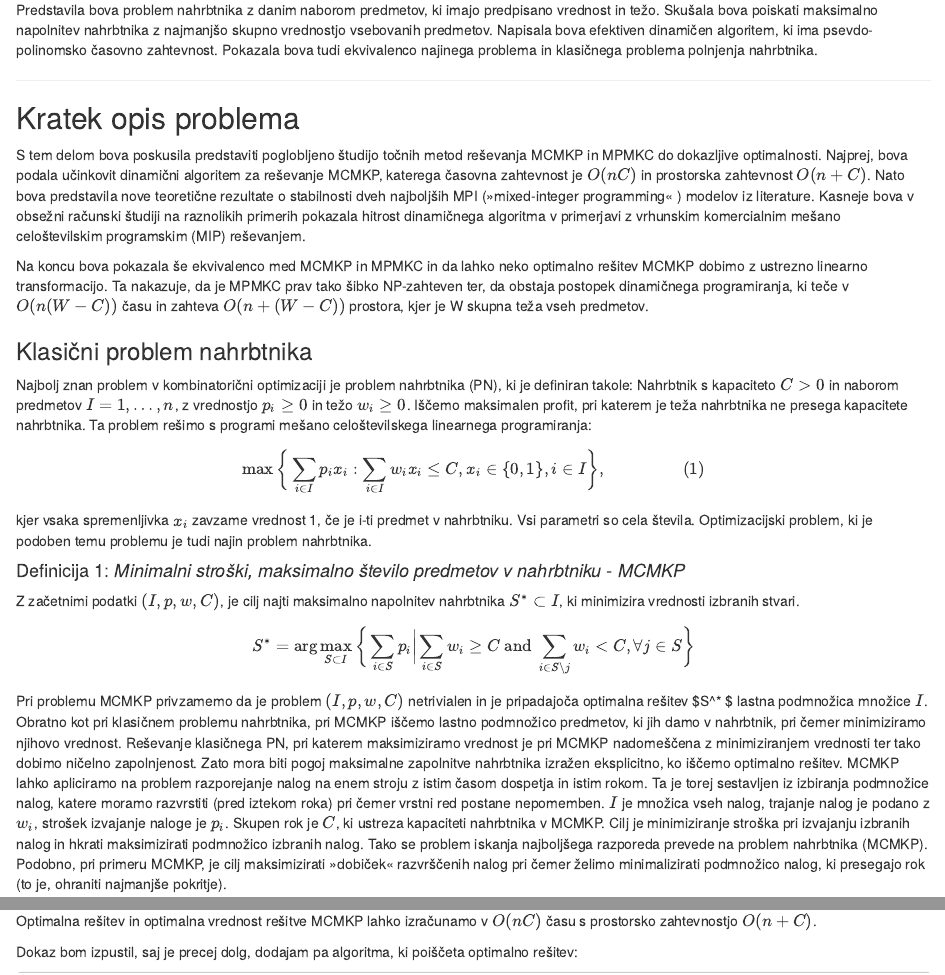
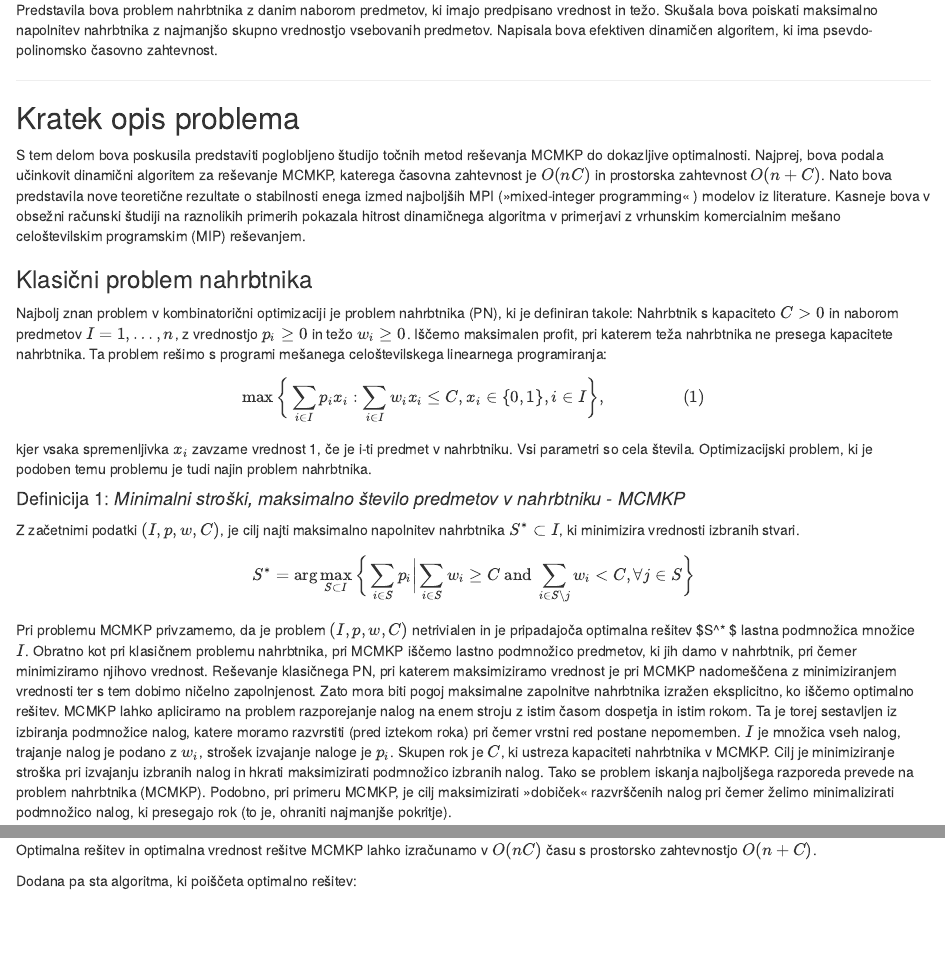
Before and after one commit to NabergojV/MinCost-MaxKnapsackPacking, an R Markdown document (MCMKP.Rmd): the page in a window 1100 px wide, from 270 px down, and a second part further down, joined at a grey line. Rendered offline with R 4.5, knitr and Pandoc, with nearby package versions; some code elsewhere in the file could not run offline.

Commit message:
Update MCMKP.Rmd

````diff
--- a/MCMKP.Rmd
+++ b/MCMKP.Rmd
@@ -10,19 +10,17 @@ output:
 
 ## Uvod
 
-Predstavila bova problem nahrbtnika z danim naborom predmetov, ki imajo predpisano vrednost in težo. Skušala bova poiskati maksimalno napolnitev nahrbtnika z najmanjšo skupno vrednostjo vsebovanih predmetov. Napisala bova efektiven dinamičen algoritem, ki ima psevdo-polinomsko časovno zahtevnost. Pokazala bova tudi ekvivalenco najinega problema in klasičnega problema polnjenja nahrbtnika.
+Predstavila bova problem nahrbtnika z danim naborom predmetov, ki imajo predpisano vrednost in težo. Skušala bova poiskati maksimalno napolnitev nahrbtnika z najmanjšo skupno vrednostjo vsebovanih predmetov. Napisala bova efektiven dinamičen algoritem, ki ima psevdo-polinomsko časovno zahtevnost.
 
 ***
 
 ## Kratek opis problema
 
-S tem delom bova poskusila predstaviti poglobljeno študijo točnih metod reševanja MCMKP in MPMKC do dokazljive optimalnosti. Najprej, bova podala učinkovit dinamični algoritem za reševanje MCMKP, katerega časovna zahtevnost je $O(nC)$ in prostorska zahtevnost $O(n+C)$. Nato bova predstavila nove teoretične rezultate o stabilnosti dveh najboljših MPI (»mixed-integer programming« ) modelov iz literature. Kasneje bova v obsežni računski študiji na raznolikih primerih pokazala hitrost dinamičnega algoritma v primerjavi z vrhunskim komercialnim mešano celoštevilskim programskim (MIP) reševanjem.
-
-Na koncu bova pokazala še ekvivalenco med MCMKP in MPMKC in da lahko neko optimalno rešitev MCMKP dobimo z ustrezno linearno transformacijo. Ta nakazuje, da je MPMKC prav tako šibko NP-zahteven ter, da obstaja postopek dinamičnega programiranja, ki teče v $O(n(W-C))$ času in zahteva $O(n+(W-C))$ prostora, kjer je W skupna teža vseh predmetov.
+S tem delom bova poskusila predstaviti poglobljeno študijo točnih metod reševanja MCMKP do dokazljive optimalnosti. Najprej, bova podala učinkovit dinamični algoritem za reševanje MCMKP, katerega časovna zahtevnost je $O(nC)$ in prostorska zahtevnost $O(n+C)$. Nato bova predstavila nove teoretične rezultate o stabilnosti enega izmed najboljših MPI (»mixed-integer programming« ) modelov iz literature. Kasneje bova v obsežni računski študiji na raznolikih primerih pokazala hitrost dinamičnega algoritma v primerjavi z vrhunskim komercialnim mešano celoštevilskim programskim (MIP) reševanjem.
 
 ### Klasični problem nahrbtnika
 
-Najbolj znan problem v kombinatorični optimizaciji je problem nahrbtnika (PN), ki je definiran takole: Nahrbtnik s kapaciteto $C>0$ in naborom predmetov $I={1,…,n}$, z vrednostjo $p_i≥0$ in težo $w_i≥0$. Iščemo maksimalen profit, pri katerem je teža nahrbtnika ne presega kapacitete nahrbtnika. Ta problem rešimo s programi mešano celoštevilskega linearnega programiranja:
+Najbolj znan problem v kombinatorični optimizaciji je problem nahrbtnika (PN), ki je definiran takole: Nahrbtnik s kapaciteto $C>0$ in naborom predmetov $I={1,…,n}$, z vrednostjo $p_i≥0$ in težo $w_i≥0$. Iščemo maksimalen profit, pri katerem teža nahrbtnika ne presega kapacitete nahrbtnika. Ta problem rešimo s programi mešanega celoštevilskega linearnega programiranja:
 
 $$\max{\bigg\{\sum_{i \in I}p_i x_i : \sum_{i \in I} w_i x_i \le C, x_i \in \{0,1\}, i \in I \bigg\}}, \hspace{2cm} (1)$$
 
@@ -34,7 +32,7 @@ kjer vsaka spremenljivka $x_i$ zavzame vrednost 1, če je i-ti predmet v nahrbtn
 Z začetnimi podatki $(I,p,w,C)$, je cilj najti maksimalno napolnitev nahrbtnika $S^* \subset I$, ki minimizira vrednosti izbranih stvari.
 $$ S^* = \arg \max_{S \subset I} \bigg\{ \sum_{i \in S} p_i \bigg| \sum_{i \in S}w_i \ge C \text{ and } \sum_{i \in S \backslash {j}}w_i < C, \forall j \in S \bigg\} $$
 
-Pri problemu MCMKP privzamemo da je problem $(I,p,w,C)$ netrivialen in je pripadajoča optimalna rešitev $S^* $ lastna podmnožica množice $I$. Obratno kot pri klasičnem problemu nahrbtnika, pri MCMKP iščemo lastno podmnožico predmetov, ki jih damo v nahrbtnik, pri čemer minimiziramo njihovo vrednost. Reševanje klasičnega PN, pri katerem maksimiziramo vrednost je pri MCMKP nadomeščena z minimiziranjem vrednosti ter tako dobimo ničelno zapolnjenost. Zato mora biti pogoj maksimalne zapolnitve nahrbtnika izražen eksplicitno, ko iščemo optimalno rešitev. MCMKP lahko apliciramo na problem razporejanje nalog na enem stroju z istim časom dospetja in istim rokom. Ta je torej sestavljen iz izbiranja podmnožice nalog, katere moramo razvrstiti (pred iztekom roka) pri čemer vrstni red postane nepomemben. $I$ je množica vseh nalog, trajanje nalog je podano z $w_i$, strošek izvajanje naloge je $p_i$. Skupen rok je $C$, ki ustreza kapaciteti nahrbtnika v MCMKP. Cilj je minimiziranje stroška pri izvajanju izbranih nalog in hkrati maksimizirati podmnožico izbranih nalog. Tako se problem iskanja najboljšega razporeda prevede na problem nahrbtnika (MCMKP). Podobno, pri primeru MCMKP, je cilj maksimizirati »dobiček« razvrščenih nalog pri čemer želimo minimalizirati podmnožico nalog, ki presegajo rok (to je, ohraniti najmanjše pokritje).
+Pri problemu MCMKP privzamemo, da je problem $(I,p,w,C)$ netrivialen in je pripadajoča optimalna rešitev $S^* $ lastna podmnožica množice $I$. Obratno kot pri klasičnem problemu nahrbtnika, pri MCMKP iščemo lastno podmnožico predmetov, ki jih damo v nahrbtnik, pri čemer minimiziramo njihovo vrednost. Reševanje klasičnega PN, pri katerem maksimiziramo vrednost je pri MCMKP nadomeščena z minimiziranjem vrednosti ter s tem dobimo ničelno zapolnjenost. Zato mora biti pogoj maksimalne zapolnitve nahrbtnika izražen eksplicitno, ko iščemo optimalno rešitev. MCMKP lahko apliciramo na problem razporejanje nalog na enem stroju z istim časom dospetja in istim rokom. Ta je torej sestavljen iz izbiranja podmnožice nalog, katere moramo razvrstiti (pred iztekom roka) pri čemer vrstni red postane nepomemben. $I$ je množica vseh nalog, trajanje nalog je podano z $w_i$, strošek izvajanje naloge je $p_i$. Skupen rok je $C$, ki ustreza kapaciteti nahrbtnika v MCMKP. Cilj je minimiziranje stroška pri izvajanju izbranih nalog in hkrati maksimizirati podmnožico izbranih nalog. Tako se problem iskanja najboljšega razporeda prevede na problem nahrbtnika (MCMKP). Podobno, pri primeru MCMKP, je cilj maksimizirati »dobiček« razvrščenih nalog pri čemer želimo minimalizirati podmnožico nalog, ki presegajo rok (to je, ohraniti najmanjše pokritje).
 
 ***
 
@@ -219,7 +218,7 @@ Potem ko pridobimo optimalno vrednost rešitve $OPT$, lahko zračunamo tudi opti
 
 Optimalna rešitev in optimalna vrednost rešitve MCMKP lahko izračunamo v $O(nC)$ času s prostorsko zahtevnostjo $O(n+C)$.
 
-Dokaz bom izpustil, saj je precej dolg, dodajam pa algoritma, ki poiščeta optimalno rešitev:
+Dodana pa sta algoritma, ki poiščeta optimalno rešitev:
 
 ```{r}
 Resi <- function(N, C){
````
Also changed, not shown: MCMKP.Rmd (11 more changed lines).
